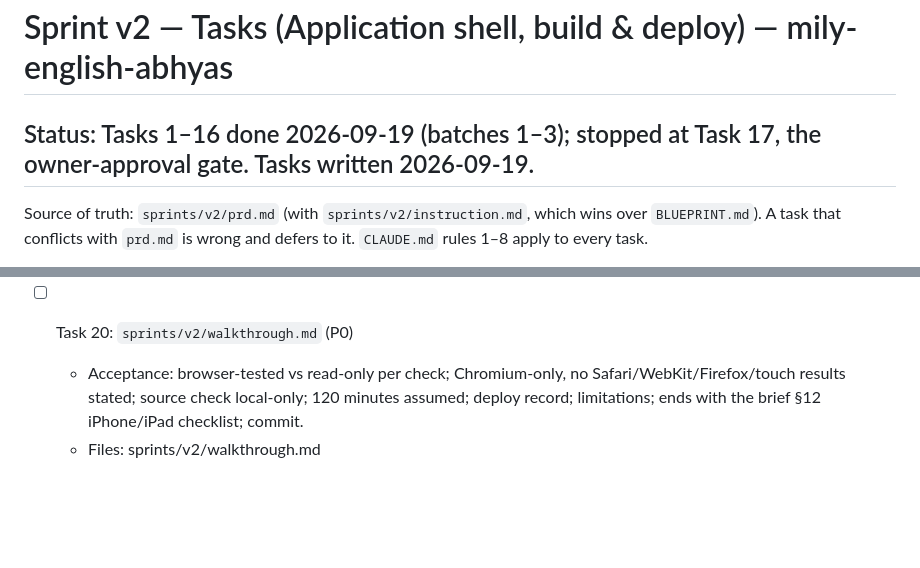
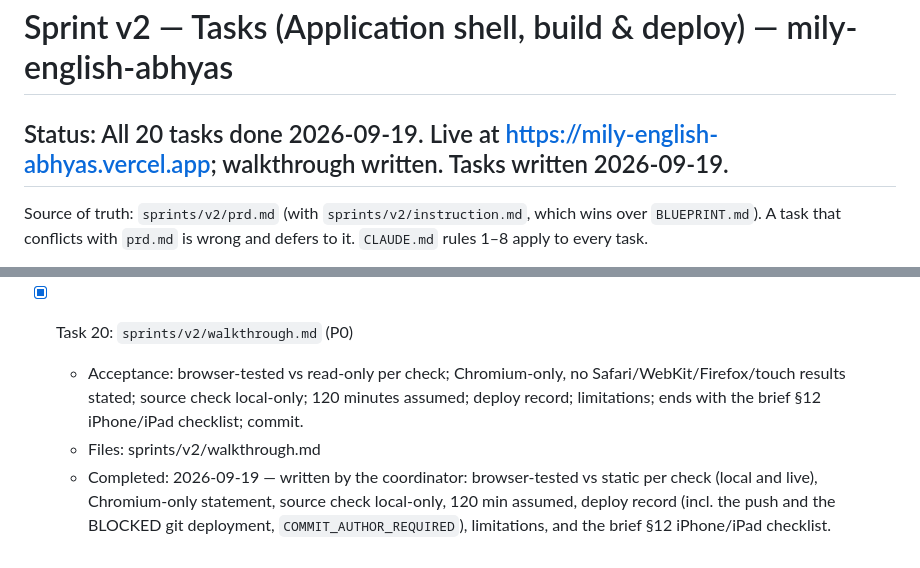
Before and after one commit to manisankar19/mily-english-abhyas, a Markdown page: sprints/v2/TASKS.md, 2 parts joined by grey strips. Drawn GitHub-style; blank space fills up the shorter version.

Commit message:
v2 Task 20: sprints/v2/walkthrough.md
Co-Authored-By: Claude Opus 5 (1M context) <noreply@anthropic.com>
Claude-Session: https://claude.ai/code/session_012RS4PUmKEszAoCNiBcSjAQ

```diff
--- a/sprints/v2/TASKS.md
+++ b/sprints/v2/TASKS.md
@@ -1,6 +1,6 @@
 # Sprint v2 — Tasks (Application shell, build & deploy) — mily-english-abhyas
 
-## Status: Tasks 1–16 done 2026-09-19 (batches 1–3); stopped at Task 17, the owner-approval gate. Tasks written 2026-09-19.
+## Status: All 20 tasks done 2026-09-19. Live at https://mily-english-abhyas.vercel.app; walkthrough written. Tasks written 2026-09-19.
 
 Source of truth: `sprints/v2/prd.md` (with `sprints/v2/instruction.md`, which wins over `BLUEPRINT.md`). A task
 that conflicts with `prd.md` is wrong and defers to it. `CLAUDE.md` rules 1–8 apply to every task.
@@ -129,6 +129,7 @@ rather than ≤ 10 five-minute tasks. Testing and security are in this sprint be
   - Files: README.md
   - Completed: 2026-09-19 — `node scripts/e2e.js --url https://mily-english-abhyas.vercel.app` with the real code from env, Chromium: **23 PASS, 0 FAIL, 1 N/A** (22 is build-only), min contrast 5.60:1, redaction self-grep clean. Deployment Protection did not block the production host (HTTP 200). Live page source is byte-identical to the local `dist/index.html` (299,990 bytes) and contains the code 0 times (count-only). README: live URL filled in; git-integration note now states the repo is connected.
 
-- [ ] Task 20: `sprints/v2/walkthrough.md` (P0)
+- [x] Task 20: `sprints/v2/walkthrough.md` (P0)
   - Acceptance: browser-tested vs read-only per check; Chromium-only, no Safari/WebKit/Firefox/touch results stated; source check local-only; 120 minutes assumed; deploy record; limitations; ends with the brief §12 iPhone/iPad checklist; commit.
   - Files: sprints/v2/walkthrough.md
+  - Completed: 2026-09-19 — written by the coordinator: browser-tested vs static per check (local and live), Chromium-only statement, source check local-only, 120 min assumed, deploy record (incl. the push and the BLOCKED git deployment, `COMMIT_AUTHOR_REQUIRED`), limitations, and the brief §12 iPhone/iPad checklist.
```
Also changed, not shown: sprints/v2/walkthrough.md (added, +304 -0 lines).
